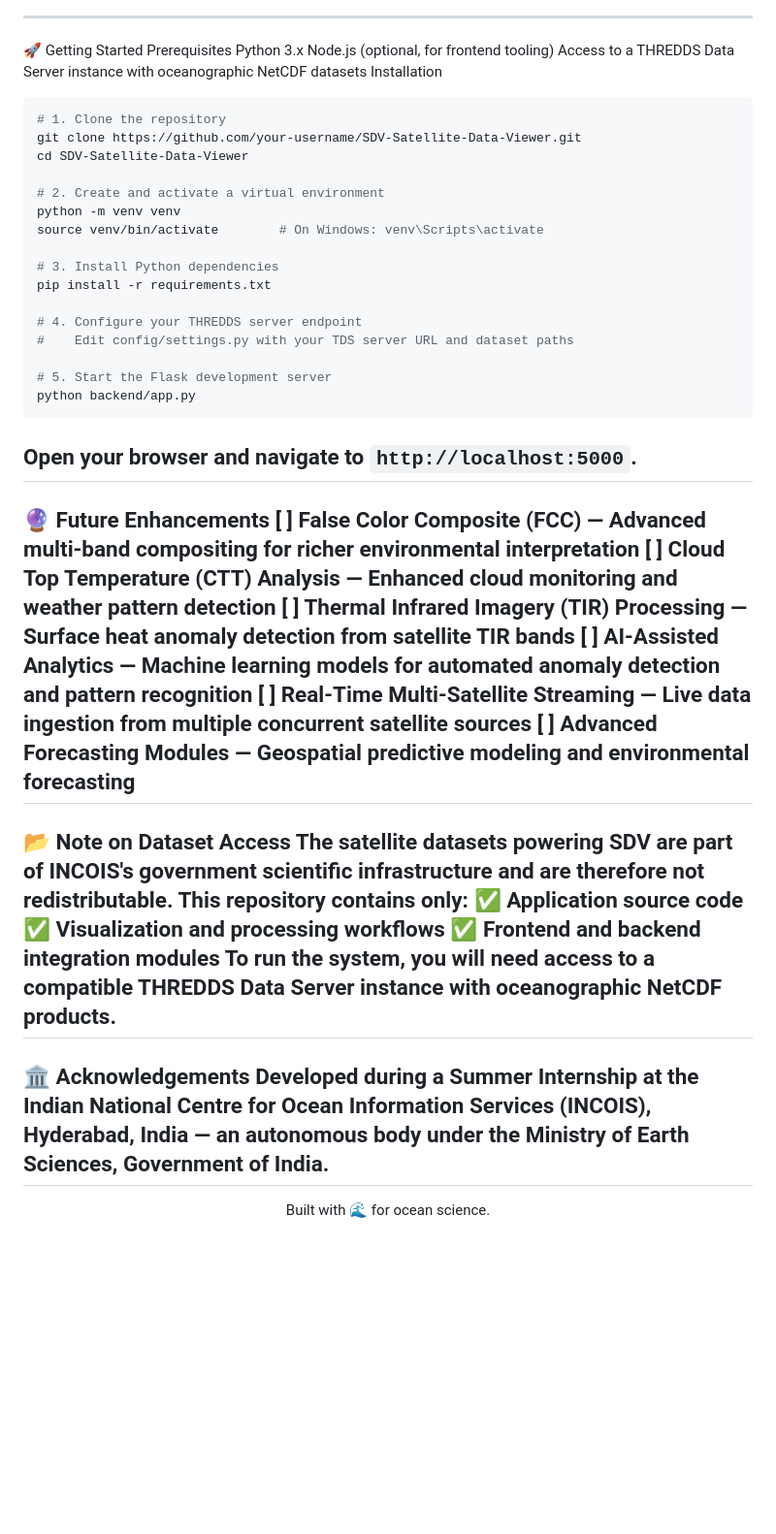
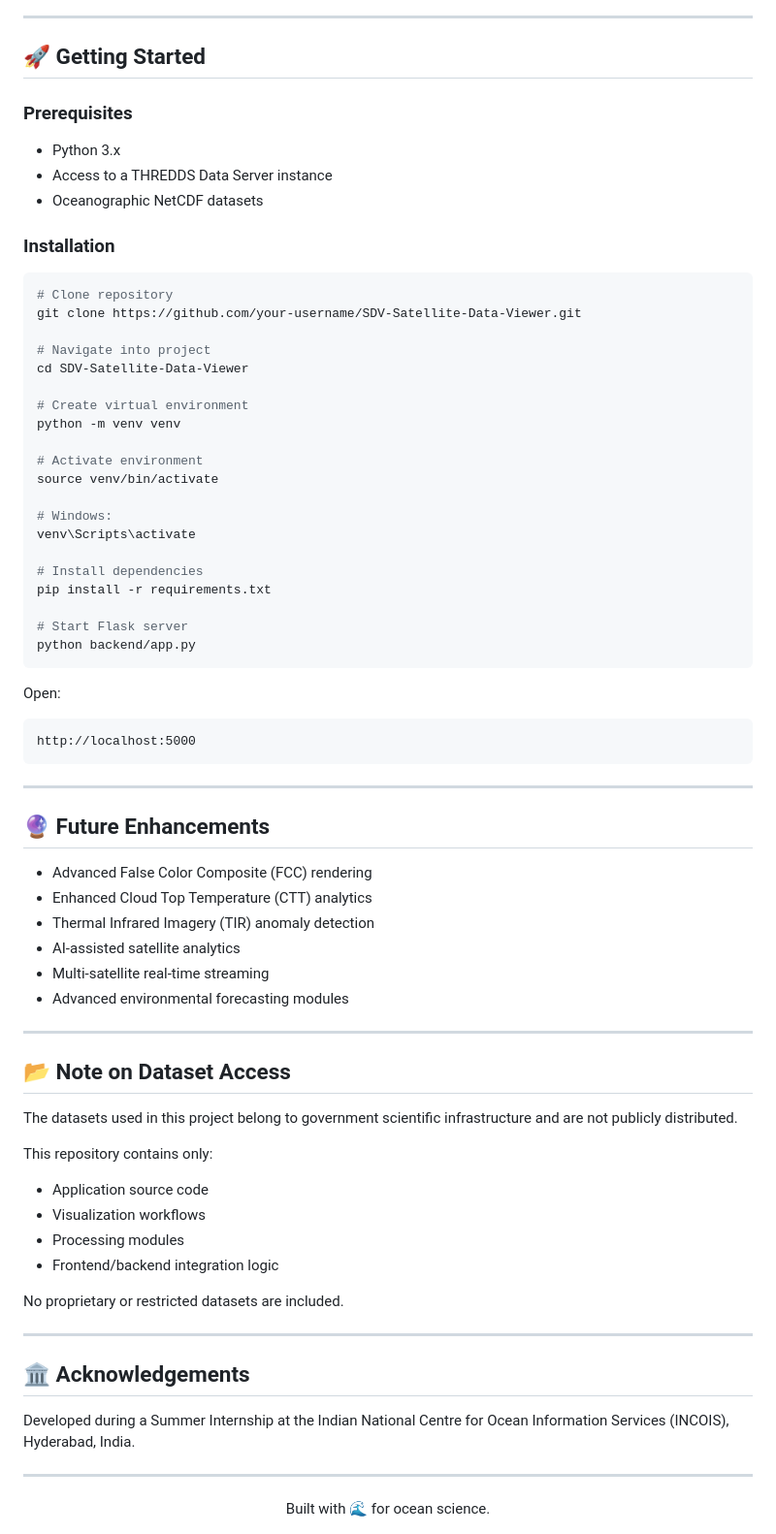
Before and after one commit to Krishna1624/SDV-Satellite-Data-Viewer-, a Markdown page: README.md, the part around one of its changes. Shown at 97% size. Rendered like a GitHub page; blank space fills up the shorter version.

````diff
--- a/README.md
+++ b/README.md
@@ -171,48 +172,78 @@ SDV/
 ---
-🚀 Getting Started
-Prerequisites
-Python 3.x
-Node.js (optional, for frontend tooling)
-Access to a THREDDS Data Server instance with oceanographic NetCDF datasets
-Installation
+
+## 🚀 Getting Started
+
+### Prerequisites
+
+- Python 3.x
+- Access to a THREDDS Data Server instance
+- Oceanographic NetCDF datasets
+
+### Installation
+
 ```bash
-# 1. Clone the repository
+# Clone repository
 git clone https://github.com/your-username/SDV-Satellite-Data-Viewer.git
+
+# Navigate into project
 cd SDV-Satellite-Data-Viewer
 
-# 2. Create and activate a virtual environment
+# Create virtual environment
 python -m venv venv
-source venv/bin/activate        # On Windows: venv\Scripts\activate
 
-# 3. Install Python dependencies
+# Activate environment
+source venv/bin/activate
+
+# Windows:
+venv\Scripts\activate
+
+# Install dependencies
 pip install -r requirements.txt
 
-# 4. Configure your THREDDS server endpoint
-#    Edit config/settings.py with your TDS server URL and dataset paths
-
-# 5. Start the Flask development server
+# Start Flask server
 python backend/app.py
 ```
-Open your browser and navigate to `http://localhost:5000`.
+
+Open:
+```text
+http://localhost:5000
+```
+
 ---
-🔮 Future Enhancements
-[ ] False Color Composite (FCC) — Advanced multi-band compositing for richer environmental interpretation
-[ ] Cloud Top Temperature (CTT) Analysis — Enhanced cloud monitoring and weather pattern detection
-[ ] Thermal Infrared Imagery (TIR) Processing — Surface heat anomaly detection from satellite TIR bands
-[ ] AI-Assisted Analytics — Machine learning models for automated anomaly detection and pattern recognition
-[ ] Real-Time Multi-Satellite Streaming — Live data ingestion from multiple concurrent satellite sources
-[ ] Advanced Forecasting Modules — Geospatial predictive modeling and environmental forecasting
+
+## 🔮 Future Enhancements
+
+- Advanced False Color Composite (FCC) rendering
+- Enhanced Cloud Top Temperature (CTT) analytics
+- Thermal Infrared Imagery (TIR) anomaly detection
+- AI-assisted satellite analytics
+- Multi-satellite real-time streaming
+- Advanced environmental forecasting modules
+
 ---
-📂 Note on Dataset Access
-The satellite datasets powering SDV are part of INCOIS's government scientific infrastructure and are therefore not redistributable. This repository contains only:
-✅ Application source code
-✅ Visualization and processing workflows
-✅ Frontend and backend integration modules
-To run the system, you will need access to a compatible THREDDS Data Server instance with oceanographic NetCDF products.
+
+## 📂 Note on Dataset Access
+
+The datasets used in this project belong to government scientific infrastructure and are not publicly distributed.
+
+This repository contains only:
+- Application source code
+- Visualization workflows
+- Processing modules
+- Frontend/backend integration logic
+
+No proprietary or restricted datasets are included.
+
 ---
-🏛️ Acknowledgements
-Developed during a Summer Internship at the Indian National Centre for Ocean Information Services (INCOIS), Hyderabad, India — an autonomous body under the Ministry of Earth Sciences, Government of India.
+
+## 🏛️ Acknowledgements
+
+Developed during a Summer Internship at the Indian National Centre for Ocean Information Services (INCOIS), Hyderabad, India.
+
 ---
+
 <div align="center">
+
 Built with 🌊 for ocean science.
+
 </div>
````
Also changed, not shown: other parts of README.md (+121 -120 lines).
